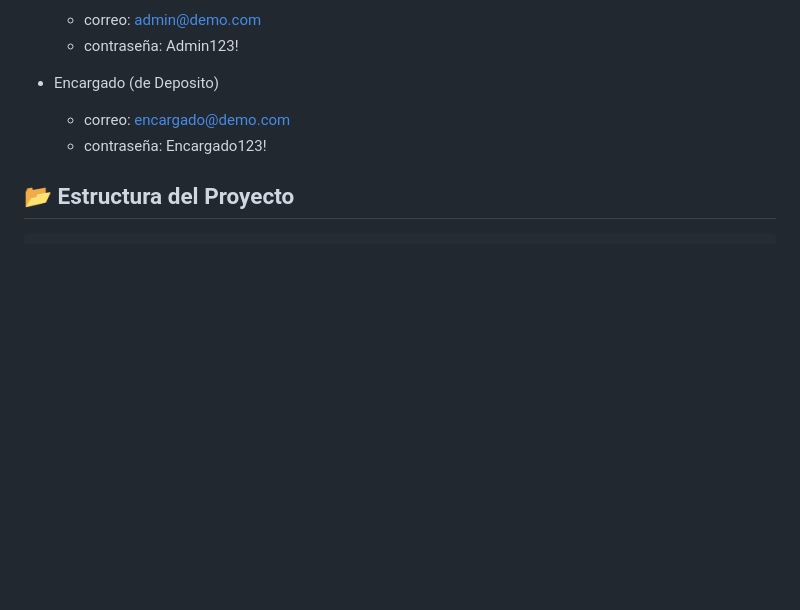
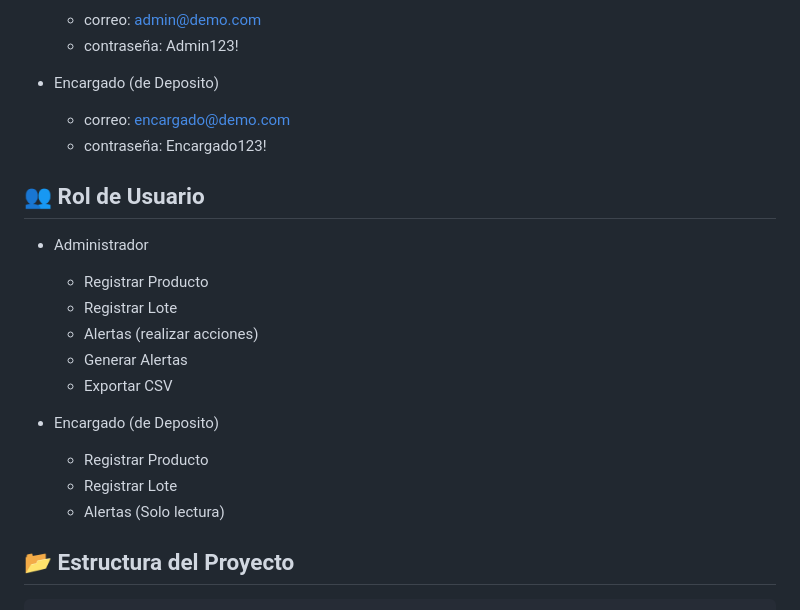
Before and after one commit to DiegoGyej/Prototipado-Tecnologico-SCV, a Markdown page: README.md, the part around the change. Drawn GitHub-style; blank space fills up the shorter version.

```diff
--- a/README.md
+++ b/README.md
@@ -52,6 +52,19 @@ Se incluyen credenciales para iniciar sesion:
   - Encargado (de Deposito)
     - correo: encargado@demo.com
     - contraseña: Encargado123!
+
+## 👥 Rol de Usuario
+  - Administrador
+    - Registrar Producto
+    - Registrar Lote
+    - Alertas (realizar acciones)
+    - Generar Alertas
+    - Exportar CSV
+
+  - Encargado (de Deposito)
+    - Registrar Producto
+    - Registrar Lote
+    - Alertas (Solo lectura)
 
 ## 📂 Estructura del Proyecto
 
```
